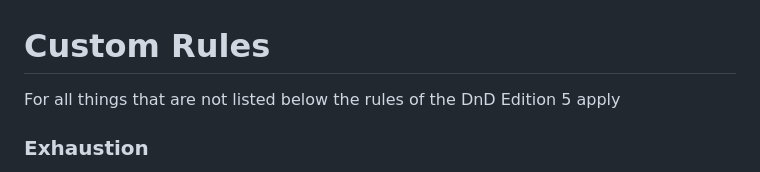
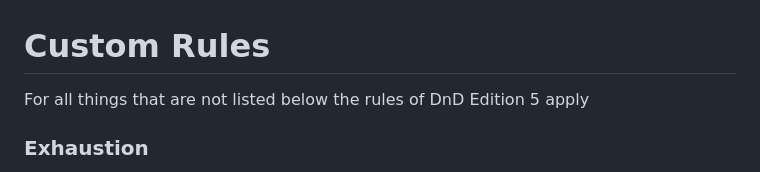
Before and after one commit to redprivate/dndlexikon, a Markdown page: lexikon.md, the part around the change. Rendered like a GitHub page.

Commit message:
fixed grammar mistakes

```diff
--- a/lexikon.md
+++ b/lexikon.md
@@ -1,6 +1,6 @@
 # Custom Rules
 
-For all things that are not listed below the rules of the DnD Edition 5 apply
+For all things that are not listed below the rules of DnD Edition 5 apply
 
 ### Exhaustion
 
```
